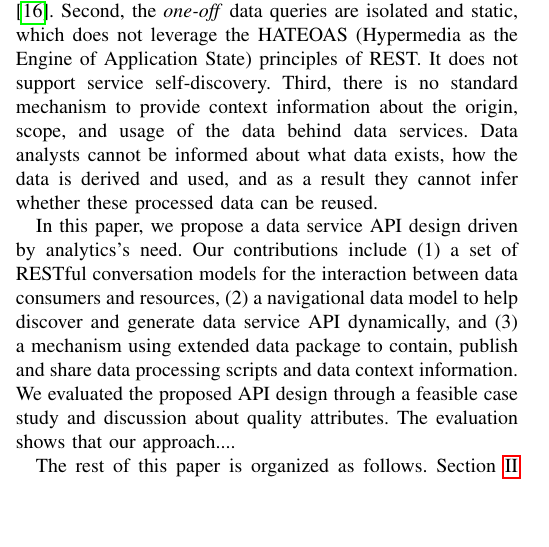
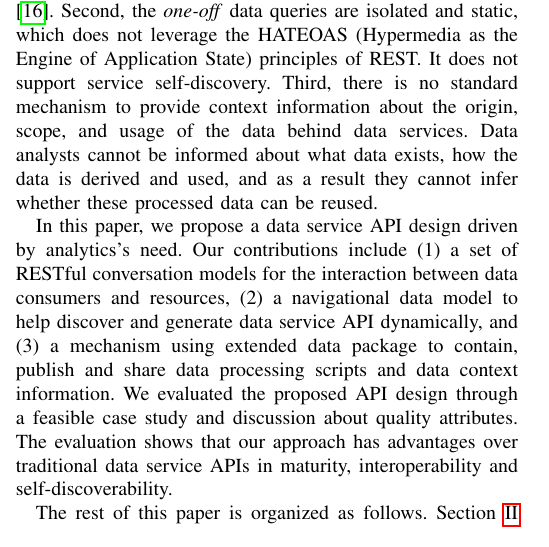
Before and after one commit to xiweixu/RESTful_ICSA, a LaTeX paper (bare_conf.tex): part of one column of page 1 of 10, cut so that both start at the same text, the shorter picture padded with empty space. Compiled offline with pdfLaTeX; a missing font is replaced by an installed copy or a similar font; a LaTeX package or settings file that is missing is left out.

Commit message:
change the evaluation words in introduction

```diff
--- a/bare_conf.tex
+++ b/bare_conf.tex
@@ -81,7 +81,7 @@ Since data exploration is labor-intensive and repetitive, it would be beneficial
 Data services provide unified, scalable and filtered interfaces for data analysts to retrieve data\cite{borkar2006xml}. Many companies and platforms, like Twitter, Google, and CKAN\cite{CKAN} offer data service APIs that provide simple and easy-to-use access to some of their resources. Data services allow third-parties to easlily integrate the data resource into their applications. However, these conventional interfaces fall short on supporting responsive, interactive, and comprehensive data retrieval for analytics. First, the existing \textit{one-size-fit-all} data services are designed to answer questions according to the underlying database schema and pre-assembled index, rather than being driven by the requirement of data retrieval for data analytics\cite{dillon2013towards}. Second, the \textit{one-off} data queries are isolated and static, which does not leverage the HATEOAS (Hypermedia as the Engine of Application State) principles of REST. It does not support service self-discovery. Third, there is no standard mechanism to provide context information about the origin, scope, and usage of the data behind data services. Data analysts cannot be informed about what data exists, how the data is derived and used, and as a result they cannot infer whether these processed data can be reused.
 
 %To effectively and efficiently assist users to retrieve data in data analytics,
-In this paper, we propose a data service API design driven by analytics's need. Our contributions include (1) a set of RESTful conversation models for the interaction between data consumers and resources, (2) a navigational data model to help discover and  generate data service API dynamically, and (3) a mechanism using extended data package to contain, publish and share data processing scripts and data context information. We evaluated the proposed API design through a feasible case study and discussion about quality attributes. The evaluation shows that our approach....
+In this paper, we propose a data service API design driven by analytics's need. Our contributions include (1) a set of RESTful conversation models for the interaction between data consumers and resources, (2) a navigational data model to help discover and  generate data service API dynamically, and (3) a mechanism using extended data package to contain, publish and share data processing scripts and data context information. We evaluated the proposed API design through a feasible case study and discussion about quality attributes. The evaluation shows that our approach has advantages over traditional data service APIs in maturity, interoperability and self-discoverability.
 
 The rest of this paper is organized as follows. Section~\ref{background} describes some related work. Section III introduces the data service design including the three conversation models, the navigational model and the extension of data package. Section IV uses a case study to evaluate our API design. Section V concludes the paper.
 
```
Also changed, not shown: 3 other files.
